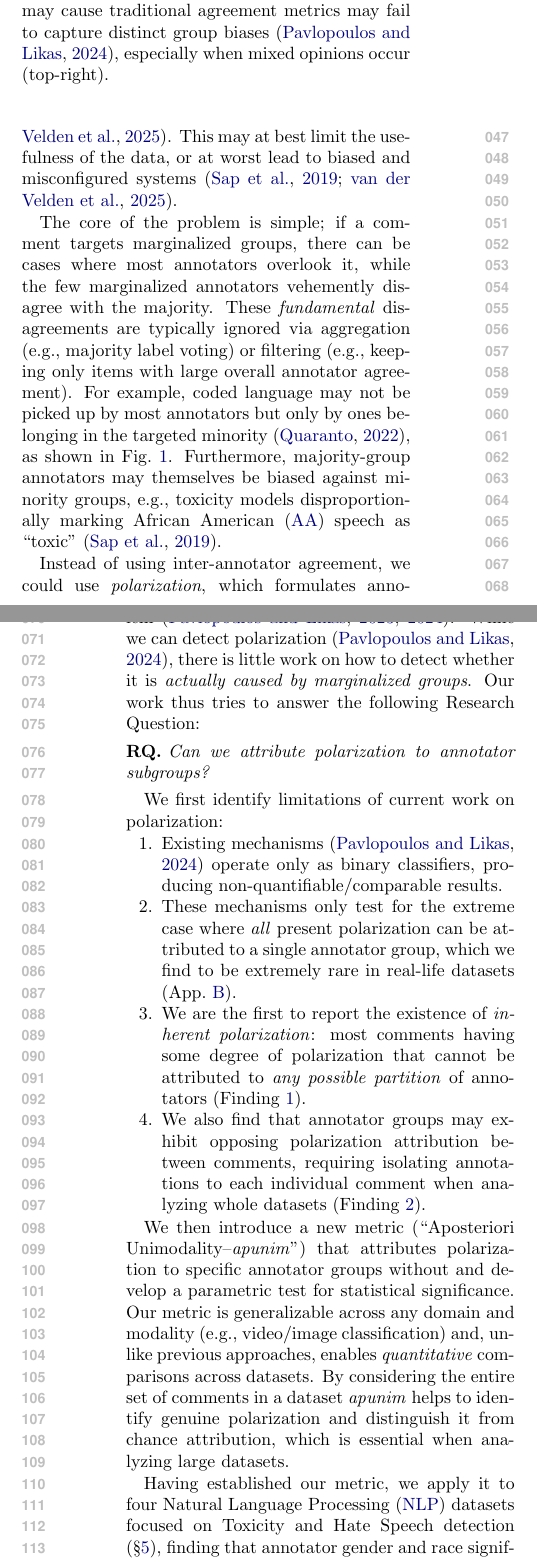
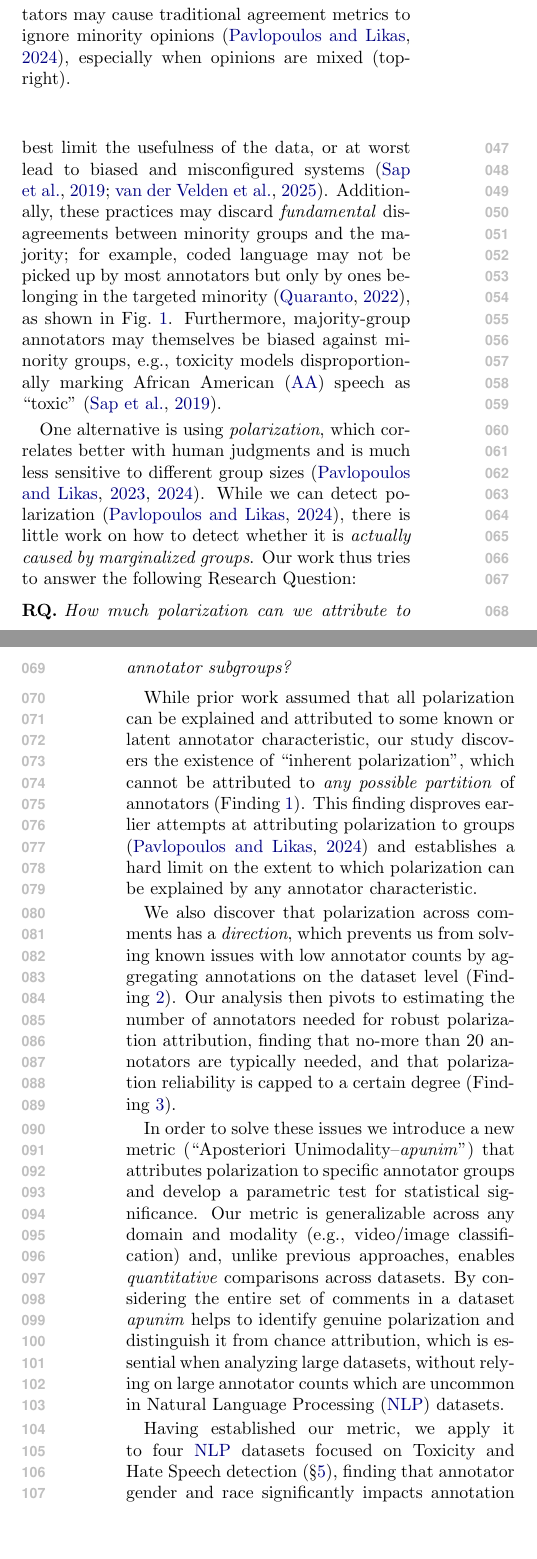
Before and after one commit to dimits-ts/aposteriori-unimodality, a LaTeX paper (manuscript/main.tex): two parts of the columns of pages 1 and 2 of 14, joined at a grey line, cut so that both start at the same text, the shorter picture padded with empty space. Compiled offline with pdfLaTeX.

Commit message:
rework narrative

```diff
--- a/manuscript/main.tex
+++ b/manuscript/main.tex
@@ -65,7 +65,7 @@
 
 \graphicspath{ {../graphs} {graphs}  }
 
-\title{Detecting, quantifying, and attributing fundamental disagreements across annotator groups}
+\title{Are we chasing ghosts? Quantifying unattributable polarization, and attributing the rest to annotator groups}
 
 \begin{document}
 
@@ -84,40 +84,27 @@
 \begin{figure}[ht]
 	\centering
 	\includegraphics[width=\columnwidth]{disagreement_vs_polarization.png}
-	\caption{Simulated experiment exploring four scenarios of a hate speech detection task applied to a controversial statement by D. Trump (Jan. 2019). The variance in annotations across different annotators--Muslim annotators in the upper plots--may cause traditional agreement metrics may fail to capture distinct group biases \citep{pavlopoulos-likas-2024}, especially when mixed opinions occur (top-right).}
+	\caption{Simulated experiment exploring four scenarios of a hate speech detection task applied to a controversial statement by D. Trump (Jan. 2019). The variance in annotations across different annotators may cause traditional agreement metrics to ignore minority opinions \citep{pavlopoulos-likas-2024}, especially when opinions are mixed (top-right).}
 	\label{fig:disagreement-vs-polarization}
 \end{figure}
 
-Annotations are essential for a wide range of tasks, especially in fields with subjective judgements, such as content moderation, toxicity, and hate speech detection. These tasks are especially important for training supervised learning models that remove or flag comments targeting vulnerable and minority groups in online spaces, where they are often vulnerable~\cite{un_hate_speech_targets, ucdavis_hate_speech}. However, annotations for such tasks are subjective and typically aggregated based on majority-voting~\cite{ivey-etal-2025-nutmeg, sokratis, petra_2022_handling, van_der_Velden}. This may at best limit the usefulness of the data, or at worst lead to biased and misconfigured systems~\cite{sap-etal-2019-risk, van_der_Velden}.
+Annotations are essential for a wide range of tasks, especially in fields with subjective judgements, such as content moderation, toxicity, and hate speech detection. These tasks are especially important for training supervised learning models that remove or flag comments targeting vulnerable and minority groups in online spaces, where they are often vulnerable~\cite{un_hate_speech_targets, ucdavis_hate_speech}. However, in practice annotations are typically aggregated or filtered based on inter-annotator agreement or majority-vote~\cite{ivey-etal-2025-nutmeg, sokratis, petra_2022_handling, van_der_Velden}, which may at best limit the usefulness of the data, or at worst lead to biased and misconfigured systems~\cite{sap-etal-2019-risk, van_der_Velden}. Additionally, these practices may discard \emph{fundamental} disagreements between minority groups and the majority; for example, coded language may not be picked up by most annotators but only by ones belonging in the targeted minority~\cite{quaranto2022dog}, as shown in Fig.~\ref{fig:disagreement-vs-polarization}. Furthermore, majority-group annotators may themselves be biased against minority groups, e.g., toxicity models disproportionally marking \ac{aa} speech as ``toxic''~\cite{sap-etal-2019-risk}.
 
-The core of the problem is simple; if a comment targets marginalized groups, there can be cases where most annotators overlook it, while the few marginalized annotators vehemently disagree with the majority. These \emph{fundamental} disagreements are typically ignored via aggregation (e.g., majority label voting) or filtering (e.g., keeping only items with large overall annotator agreement). For example, coded language may not be picked up by most annotators but only by ones belonging in the targeted minority~\cite{quaranto2022dog}, as shown in Fig.~\ref{fig:disagreement-vs-polarization}.
-%Racist comments that are presented with coded language (usually referred to as ``dog-whistles'') are a common example; these comments may not be picked up by most annotators, but only by ones belonging in the targeted minority.
-Furthermore, majority-group annotators may themselves be biased against minority groups, e.g., toxicity models disproportionally marking \ac{aa} speech as ``toxic''~\cite{sap-etal-2019-risk}.
-
-Instead of using inter-annotator agreement, we could use \emph{polarization}, which formulates annotation analysis as a cluster identification problem~\cite{Pavlopoulos2023, pavlopoulos-likas-2024}. While we can detect polarization~\cite{pavlopoulos-likas-2024}, there is little work on how to detect whether it is \emph{actually caused by marginalized groups}. Our work thus tries to answer the following Research Question:
+One alternative is using \emph{polarization}, which correlates better with human judgments and is much less sensitive to different group sizes \cite{Pavlopoulos2023, pavlopoulos-likas-2024}. While we can detect polarization~\cite{pavlopoulos-likas-2024}, there is little work on how to detect whether it is \emph{actually caused by marginalized groups}. Our work thus tries to answer the following Research Question:
 
 \begin{researchquestion}
-	Can we attribute polarization to annotator subgroups?
+	How much polarization can we attribute to annotator subgroups?
 \end{researchquestion}
 
-We first identify limitations of current work on polarization:
-\begin{enumerate}
-	\item Existing mechanisms~\cite{pavlopoulos-likas-2024} operate only as binary classifiers, producing non-quantifiable/comparable results.
+While prior work assumed that all polarization can be explained and attributed to some known or latent annotator characteristic, our study discovers the existence of ``inherent polarization'', which cannot be attributed to \emph{any possible partition} of annotators (Finding~\ref{finding:inherent}). This finding disproves earlier attempts at attributing polarization to groups \citep{pavlopoulos-likas-2024} and establishes a hard limit on the extent to which polarization can be explained by any annotator characteristic.
 
-	\item These mechanisms only test for the extreme case where \emph{all} present polarization can be attributed to a single annotator group, which we find to be extremely rare in real-life datasets (App.~\ref{app:ann_details}).
+We also discover that polarization across comments has a \emph{direction}, which prevents us from solving known issues with low annotator counts by aggregating annotations on the dataset level (Finding~\ref{finding:conflicting}). Our analysis then pivots to estimating the number of annotators needed for robust polarization attribution, finding that no-more than 20 annotators are typically needed, and that polarization reliability is capped to a certain degree (Finding~\ref{finding:ann-size}).
 
-	\item We are the first to report the existence of \emph{inherent polarization}: most comments having some degree of polarization that cannot be attributed to \emph{any possible partition} of annotators (Finding~\ref{finding:inherent}).
+In order to solve these issues we introduce a new metric (``Aposteriori Unimodality--\emph{apunim}'') that attributes polarization to specific annotator groups and develop a parametric test for statistical significance. Our metric is generalizable across any domain and modality (e.g., video/image classification) and, unlike previous approaches, enables \emph{quantitative} comparisons across datasets. By considering the entire set of comments in a dataset \emph{apunim} helps to identify genuine polarization and distinguish it from chance attribution, which is essential when analyzing large datasets, without relying on large annotator counts which are uncommon in \ac{nlp} datasets.
 
-	\item We also find that annotator groups may exhibit opposing polarization attribution between comments, requiring isolating annotations to each individual comment when analyzing whole datasets (Finding~\ref{finding:conflicting}).
-\end{enumerate}
+Having established our metric, we apply it to four \ac{nlp} datasets focused on Toxicity and Hate Speech detection (\S\ref{sec:results}),  finding that annotator gender and race significantly impacts annotation (Finding~\ref{finding:categorical}), and that fundamental disagreements grow more pronounced the further apart annotator groups are (e.g., irreligious vs. very religious annotators--Finding~\ref{finding:ordinal}). Finally, we release an open source Python (PyPi) library that implements our metric.\footnote{Library: \librarylink\\Documentation: \doclink }. The code for the experiments, graph creation, and analysis can be found on our project's repository.\footnote{Replication code: \explink}
 
-We then introduce a new metric (``Aposteriori Unimodality--\emph{apunim}'') that attributes polarization to specific annotator groups without  and develop a parametric test for statistical significance. Our metric is generalizable across any domain and modality (e.g., video/image classification) and, unlike previous approaches, enables \emph{quantitative} comparisons across datasets. By considering the entire set of comments in a dataset \emph{apunim} helps to identify genuine polarization and distinguish it from chance attribution, which is essential when analyzing large datasets.
-
-Having established our metric, we apply it to four \ac{nlp} datasets focused on Toxicity and Hate Speech detection (\S\ref{sec:results}),  finding that annotator gender and race significantly impacts annotation (Finding~\ref{finding:categorical}), and that fundamental disagreements grow more pronounced the further apart annotator groups are (e.g., irreligious vs. very religious annotators--Finding~\ref{finding:ordinal}).
-
-Finally, we release an open source Python library that implements our metric, which can be directly installed via PyPi.\footnote{Library: \librarylink\\Documentation: \doclink } and provide an estimation on the minimum number of annotators required for robust estimates (\S\ref{sec:ann_size}). The code for the experiments, graph creation, and analysis can be found on our project's repository.\footnote{Replication code: \explink}
-
-\textbf{This publication includes examples of controversial and potentially harmful speech for the purposes of demonstration. These examples do not represent the views of the authors.}
+\noindent\textbf{Warning: This publication includes examples of controversial and potentially harmful speech for the purposes of demonstration. These examples do not represent the views of the authors.}
 
 \section{Related Work}
 \label{sec:related}
```
Also changed, not shown: manuscript/main.pdf, manuscript/main.tex (36 more changed lines).
